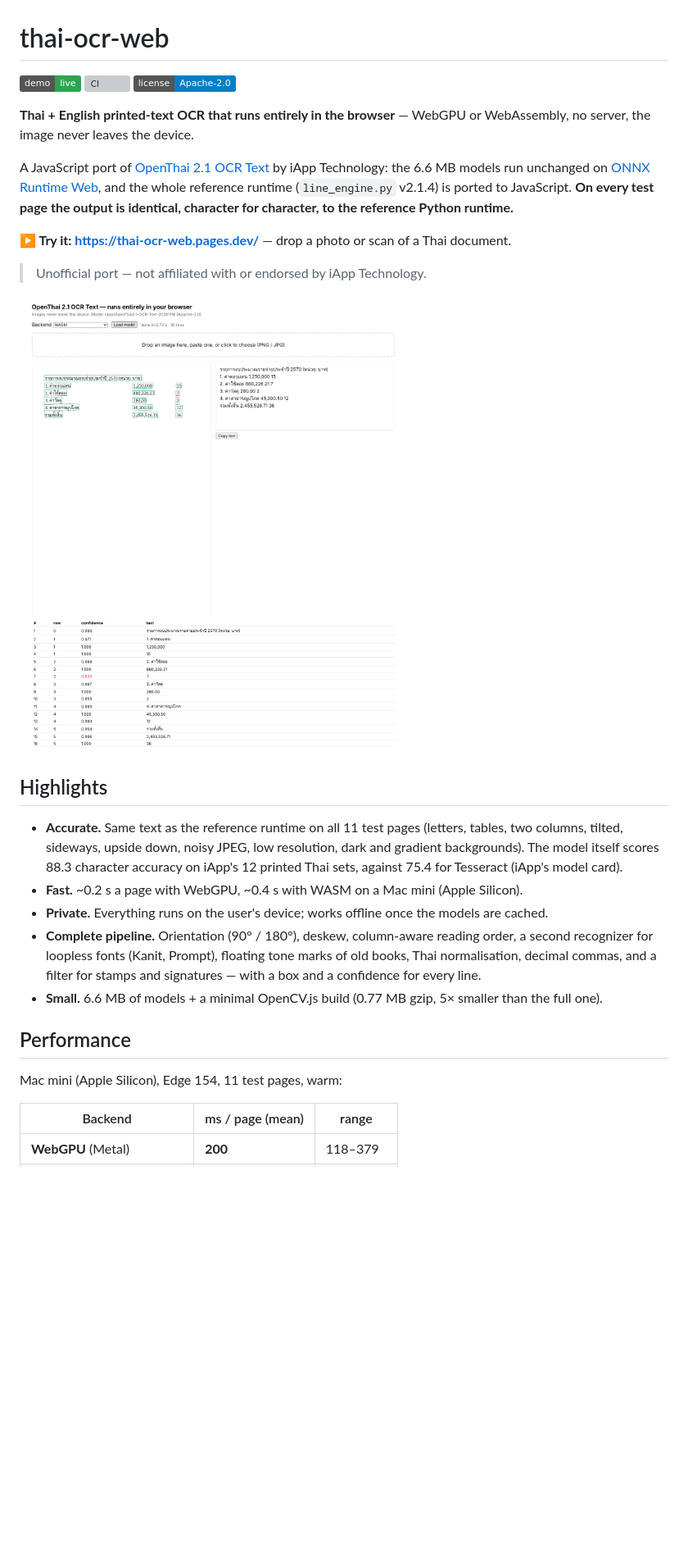
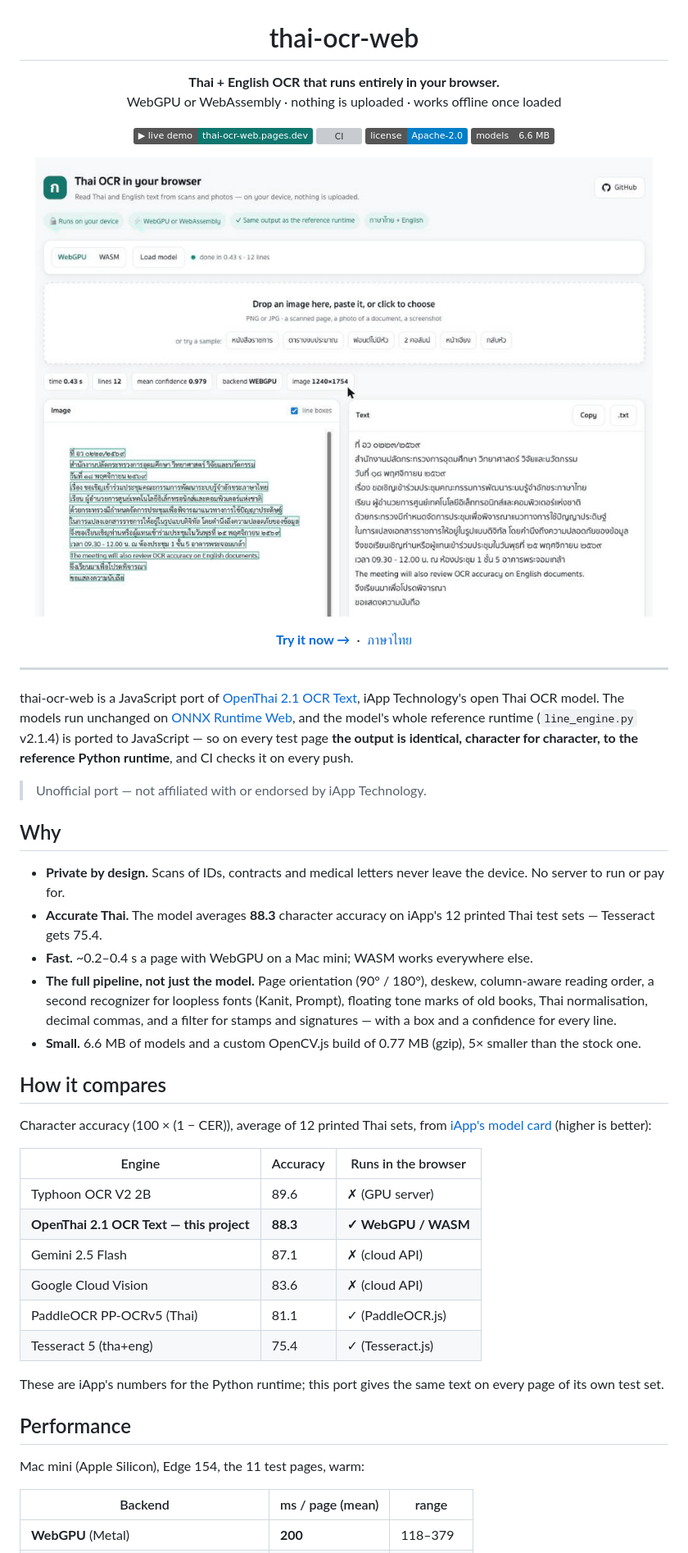
Before and after one commit to RiwRiwara/thai-ocr-web, a Markdown page: README.md, the part around one of its changes. Shown at 82% size. Rendered like a GitHub page; pictures changed too: docs/demo.gif (added), docs/screenshot.png; badges without logos; blank space fills up the shorter version; grey boxes are pictures that could not be loaded.

```diff
--- a/README.md
+++ b/README.md
@@ -1,38 +3,57 @@
 # thai-ocr-web
 
-[![Live demo](https://img.shields.io/badge/demo-live-2ea44f)](https://thai-ocr-web.pages.dev/)
+**Thai + English OCR that runs entirely in your browser.**<br>
+WebGPU or WebAssembly · nothing is uploaded · works offline once loaded
+
+[![Live demo](https://img.shields.io/badge/▶_live_demo-thai--ocr--web.pages.dev-0f766e)](https://thai-ocr-web.pages.dev/)
 [![CI](https://github.com/RiwRiwara/thai-ocr-web/actions/workflows/ci.yml/badge.svg)](https://github.com/RiwRiwara/thai-ocr-web/actions/workflows/ci.yml)
 [![License: Apache-2.0](https://img.shields.io/badge/license-Apache--2.0-blue)](LICENSE)
+![Models 6.6 MB](https://img.shields.io/badge/models-6.6_MB-555)
 
-**Thai + English printed-text OCR that runs entirely in the browser** — WebGPU or WebAssembly, no server, the
-image never leaves the device.
+<a href="https://thai-ocr-web.pages.dev/"><img src="docs/demo.gif" width="760" alt="Reading a Thai government letter, a budget table and a two-column article in the browser, about 0.4 s a page"></a>
 
-A JavaScript port of [OpenThai 2.1 OCR Text](https://huggingface.co/iapp/OpenThai2.1-OCR-Text-20261118) by
-iApp Technology: the 6.6 MB models run unchanged on [ONNX Runtime Web](https://onnxruntime.ai/), and the whole
-reference runtime (`line_engine.py` v2.1.4) is ported to JavaScript. **On every test page the output is identical,
-character for character, to the reference Python runtime.**
+**[Try it now →](https://thai-ocr-web.pages.dev/)** &nbsp;·&nbsp; [ภาษาไทย](#ภาษาไทย)
 
-**▶ Try it: <https://thai-ocr-web.pages.dev/>** — drop a photo or scan of a Thai document.
+</div>
+
+---
+
+thai-ocr-web is a JavaScript port of [OpenThai 2.1 OCR Text](https://huggingface.co/iapp/OpenThai2.1-OCR-Text-20261118),
+iApp Technology's open Thai OCR model. The models run unchanged on [ONNX Runtime Web](https://onnxruntime.ai/), and the
+model's whole reference runtime (`line_engine.py` v2.1.4) is ported to JavaScript — so on every test page **the output
+is identical, character for character, to the reference Python runtime**, and CI checks it on every push.
 
 > Unofficial port — not affiliated with or endorsed by iApp Technology.
 
-![Demo: a Thai budget table read in the browser, each line boxed with its confidence](docs/screenshot.png)
+## Why
 
-## Highlights
+- **Private by design.** Scans of IDs, contracts and medical letters never leave the device. No server to run or pay for.
+- **Accurate Thai.** The model averages **88.3** character accuracy on iApp's 12 printed Thai test sets — Tesseract gets 75.4.
+- **Fast.** ~0.2–0.4 s a page with WebGPU on a Mac mini; WASM works everywhere else.
+- **The full pipeline, not just the model.** Page orientation (90° / 180°), deskew, column-aware reading order, a second
+  recognizer for loopless fonts (Kanit, Prompt), floating tone marks of old books, Thai normalisation, decimal commas,
+  and a filter for stamps and signatures — with a box and a confidence for every line.
+- **Small.** 6.6 MB of models and a custom OpenCV.js build of 0.77 MB (gzip), 5× smaller than the stock one.
 
-- **Accurate.** Same text as the reference runtime on all 11 test pages (letters, tables, two columns, tilted,
-  sideways, upside down, noisy JPEG, low resolution, dark and gradient backgrounds). The model itself scores
-  88.3 character accuracy on iApp's 12 printed Thai sets, against 75.4 for Tesseract (iApp's model card).
-- **Fast.** ~0.2 s a page with WebGPU, ~0.4 s with WASM on a Mac mini (Apple Silicon).
-- **Private.** Everything runs on the user's device; works offline once the models are cached.
-- **Complete pipeline.** Orientation (90° / 180°), deskew, column-aware reading order, a second recognizer for
-  loopless fonts (Kanit, Prompt), floating tone marks of old books, Thai normalisation, decimal commas, and a
-  filter for stamps and signatures — with a box and a confidence for every line.
-- **Small.** 6.6 MB of models + a minimal OpenCV.js build (0.77 MB gzip, 5× smaller than the full one).
+## How it compares
+
+Character accuracy (100 × (1 − CER)), average of 12 printed Thai sets, from
+[iApp's model card](https://huggingface.co/iapp/OpenThai2.1-OCR-Text-20261118) (higher is better):
+
+| Engine | Accuracy | Runs in the browser |
+|---|---|---|
+| Typhoon OCR V2 2B | 89.6 | ✗ (GPU server) |
+| **OpenThai 2.1 OCR Text — this project** | **88.3** | **✓ WebGPU / WASM** |
+| Gemini 2.5 Flash | 87.1 | ✗ (cloud API) |
+| Google Cloud Vision | 83.6 | ✗ (cloud API) |
+| PaddleOCR PP-OCRv5 (Thai) | 81.1 | ✓ (PaddleOCR.js) |
+| Tesseract 5 (tha+eng) | 75.4 | ✓ (Tesseract.js) |
+
+These are iApp's numbers for the Python runtime; this port gives the same text on every page of its own test set.
 
 ## Performance
 
-Mac mini (Apple Silicon), Edge 154, 11 test pages, warm:
+Mac mini (Apple Silicon), Edge 154, the 11 test pages, warm:
 
 | Backend | ms / page (mean) | range |
 |---|---|---|
```
Also changed, not shown: other parts of README.md (+79 -62 lines), .github/ISSUE_TEMPLATE/bug_report.md (added, +13 -0 lines), CHANGELOG.md (added, +14 -0 lines), CONTRIBUTING.md (added, +35 -0 lines), 1 other file.
